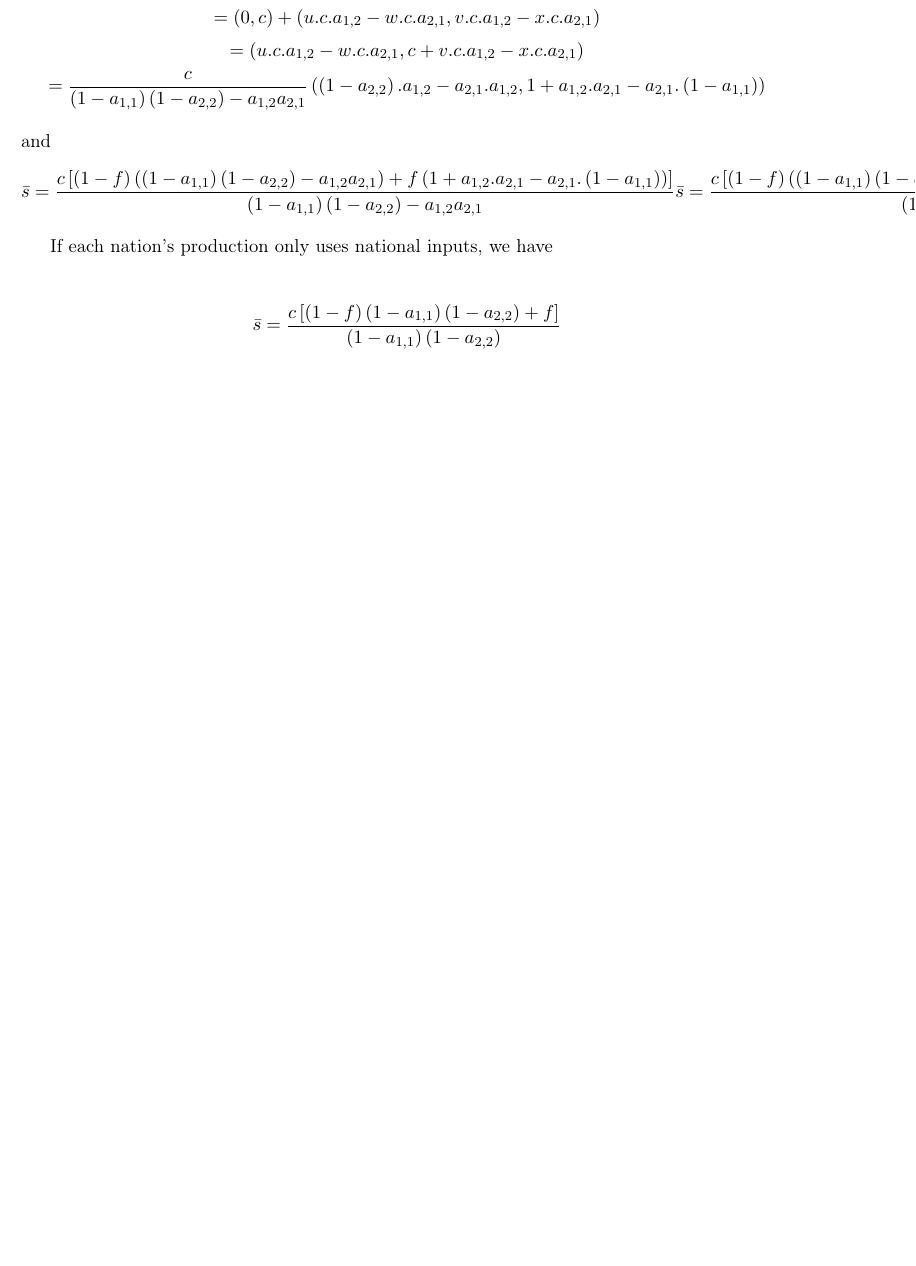
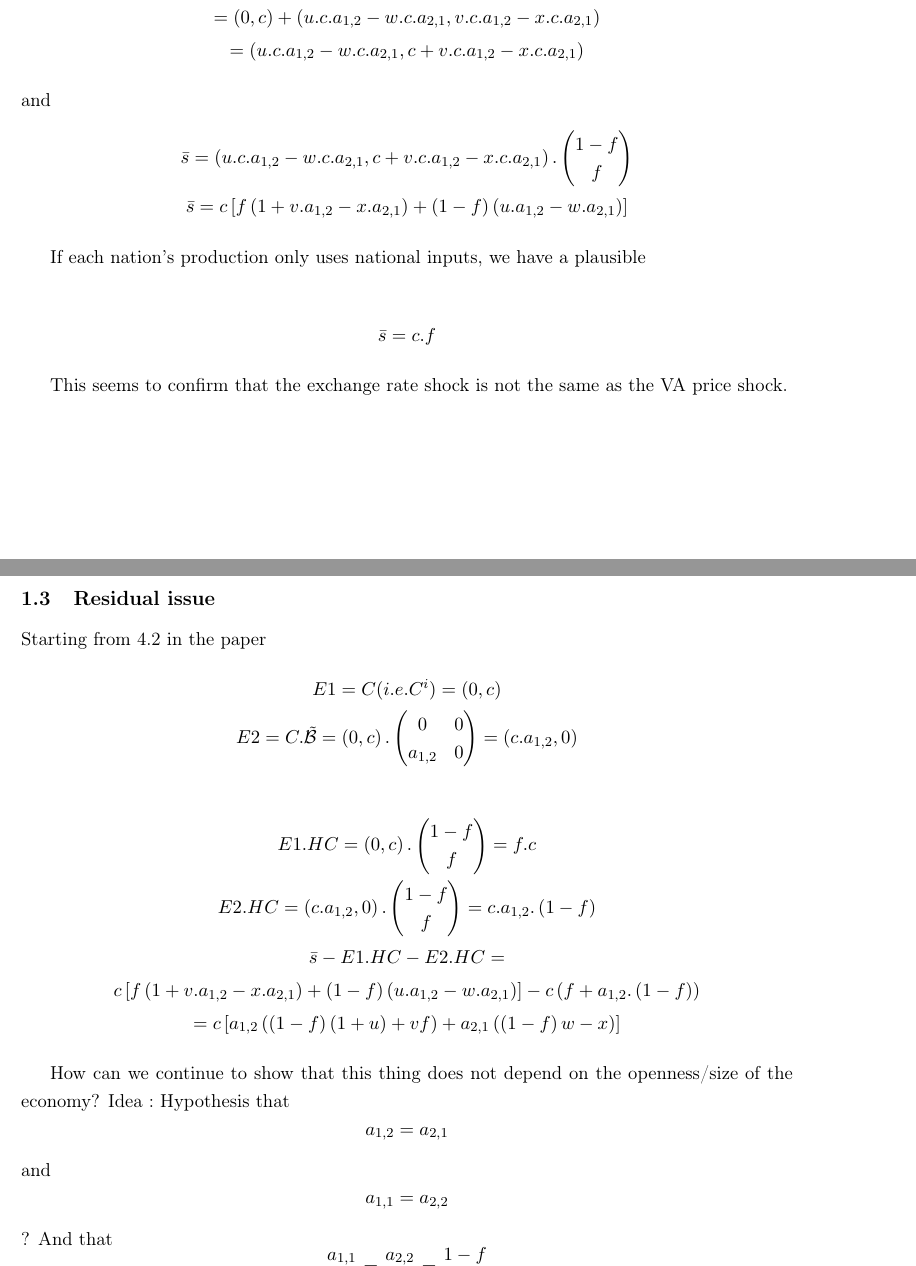
Before and after one commit to gdaudin/OFCE_CommerceVA, a LaTeX document (Rédaction/Answers to HE.tex): part of page 2 of 2 before the commit and two parts of pages 2 and 3 of 3 after it, the two joined at a grey line, cut so that both start at the same text, the shorter picture padded with empty space. Compiled offline with pdfLaTeX.

Commit message:
Toujours du calcul pour répondre à Hubert
+ sur la question du résiduel

```diff
--- a/Rédaction/Answers to HE.tex
+++ b/Rédaction/Answers to HE.tex
@@ -114,20 +114,45 @@ S =\left(0,c\right)+\left[\left(0,-c.a_{2,1}\right)+\left(c.a_{1,2},0\right)\rig
 =\left(0,c\right)+\left(u.c.a_{1,2}-w.c.a_{2,1},v.c.a_{1,2}-x.c.a_{2,1}\right)
 \\
 =\left(u.c.a_{1,2}-w.c.a_{2,1},c+v.c.a_{1,2}-x.c.a_{2,1}\right)
-\\
-=\frac{c}{\left(1-a_{1,1}\right)\left(1-a_{2,2}\right)-a_{1,2}a_{2,1}}\left(\left(1-a_{2,2}\right).a_{1,2}-a_{2,1}.a_{1,2},1+a_{1,2}.a_{2,1}-a_{2,1}.\left(1-a_{1,1}\right)\right)
 \end{gather*}
 and
 \begin{gather*}
-\bar{s}=\frac{c\left[\left(1-f\right)\left(\left(1-a_{1,1}\right)\left(1-a_{2,2}\right)-a_{1,2}a_{2,1}\right)+f\left(1+a_{1,2}.a_{2,1}-a_{2,1}.\left(1-a_{1,1}\right)\right)\right]}{\left(1-a_{1,1}\right)\left(1-a_{2,2}\right)-a_{1,2}a_{2,1}}
-\bar{s}=\frac{c\left[\left(1-f\right)\left(\left(1-a_{1,1}\right)\left(1-a_{2,2}\right)-a_{1,2}a_{2,1}\right)+f\left(1+a_{1,2}.a_{2,1}-a_{2,1}.\left(1-a_{1,1}\right)\right)\right]}{\left(1-a_{1,1}\right)\left(1-a_{2,2}\right)-a_{1,2}a_{2,1}}
+\bar{s}=\left(u.c.a_{1,2}-w.c.a_{2,1},c+v.c.a_{1,2}-x.c.a_{2,1}\right).\left(\begin{matrix}1-f\\f\end{matrix}\right)
+\\
+\bar{s}=c\left[f\left(1+v.a_{1,2}-x.a_{2,1}\right)+\left(1-f\right)\left(u.a_{1,2}-w.a_{2,1}\right)\right]
 \end{gather*}
 
 
-If each nation's production only uses national inputs, we have
+If each nation's production only uses national inputs, we have a plausible
 
 \begin{gather*}
-\bar{s}=\frac{c\left[\left(1-f\right)\left(1-a_{1,1}\right)\left(1-a_{2,2}\right)+f\right]}{\left(1-a_{1,1}\right)\left(1-a_{2,2}\right)}
+\bar{s}=c.f
 \end{gather*}
 
+This seems to confirm that the exchange rate shock is not the same as the VA price shock.
+
+\subsection{Residual issue}
+
+Starting from 4.2 in the paper
+\begin{gather*}
+E1=C (i.e. C^i)=\left(0,c\right)
+\\
+E2=C.\tilde{\cal B}=\left(0,c\right).\left(\begin{matrix}0&0\\a_{1,2}&0\end{matrix}\right)=\left(c.a_{1,2},0\right)
+\end{gather*}
+
+\begin{gather*}
+E1.HC = \left(0,c\right).\left(\begin{matrix}1-f\\f\end{matrix}\right)=f.c
+\\
+E2.HC=\left(c.a_{1,2},0\right).\left(\begin{matrix}1-f\\f\end{matrix}\right)=c.a_{1,2}.\left(1-f\right)
+\\
+\bar{s}-E1.HC-E2.HC=
+\\
+c\left[f\left(1+v.a_{1,2}-x.a_{2,1}\right)+\left(1-f\right)\left(u.a_{1,2}-w.a_{2,1}\right)\right]-c\left(f+a_{1,2}.\left(1-f\right)\right)
+\\
+=c\left[a_{1,2}\left(\left(1-f\right)\left(1+u\right)+vf\right)+a_{2,1}\left(\left(1-f\right)w-x\right)\right]
+\end{gather*}
+
+How can we continue to show that this thing does not depend on the openness/size of the economy? Idea : Hypothesis that $$a_{1,2}=a_{2,1}$$ and $$a_{1,1}=a_{2,2}$$ ?
+And that $$\frac{a_{1,1}}{a_{1,2}}=\frac{a_{2,2}}{a_{2,1}}=\frac{1-f}{f}$$
+
 \end{document}
```
Also changed, not shown: Rédaction/Answers to HE.pdf, Rédaction/Answers to HE.tex (2 more changed lines).
